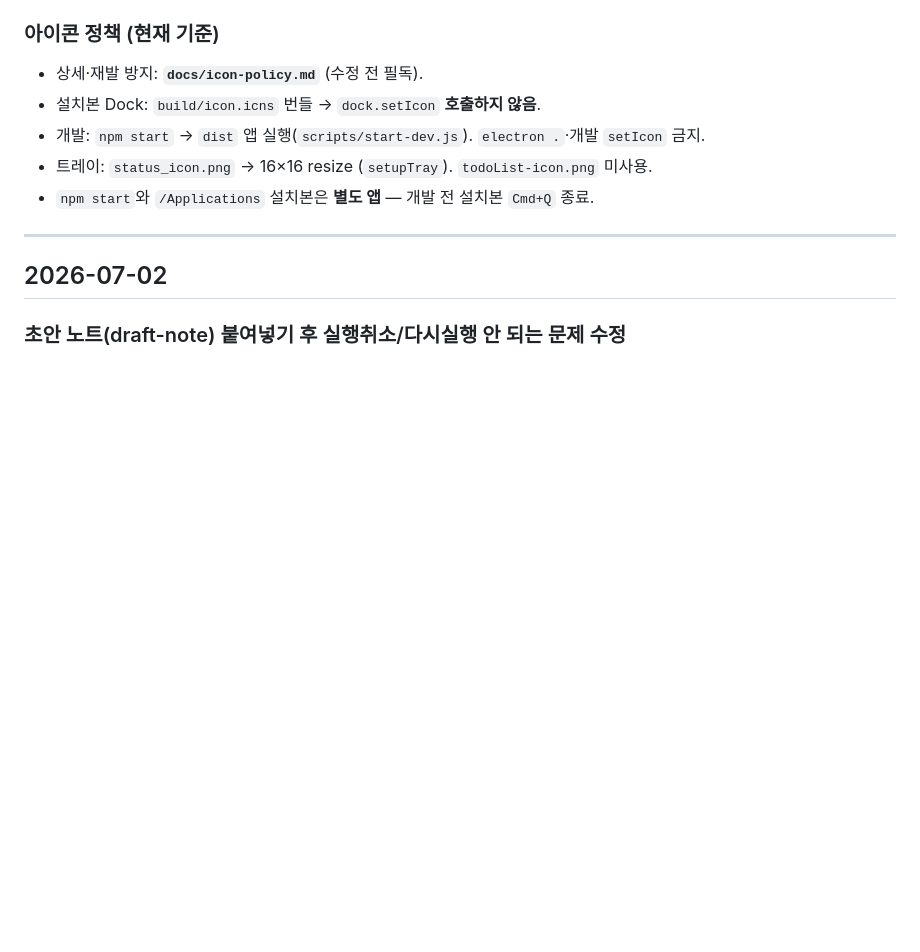
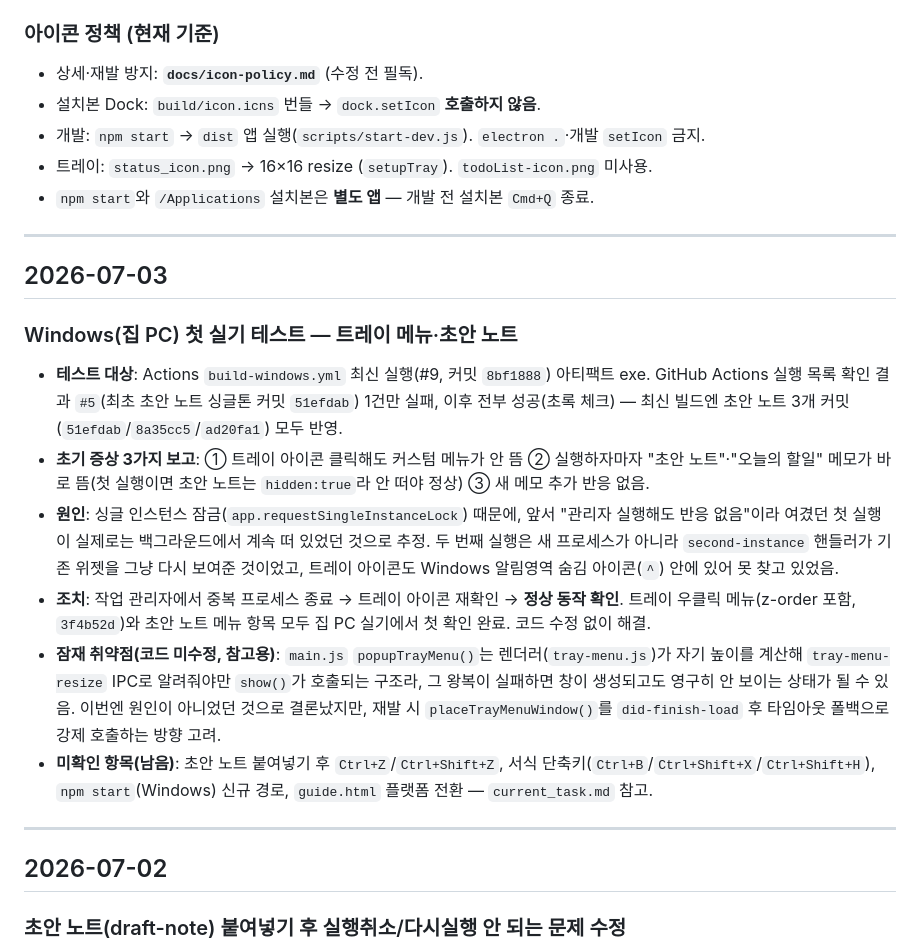
Before and after one commit to seonjaeLee/macOS-todoList, a Markdown page: history.md, the part around the change. Rendered like a GitHub page; blank space fills up the shorter version.

Commit message:
docs: Windows 트레이 메뉴·초안 노트 첫 실기 테스트 결과 기록
집 PC에서 트레이 메뉴(z-order 포함)·초안 노트 메뉴 항목 정상 동작 확인.
초기엔 중복 실행 인스턴스가 원인으로 보였던 오작동이었음(코드 수정 없음).

Co-Authored-By: Claude Sonnet 5 <noreply@anthropic.com>

```diff
--- a/history.md
+++ b/history.md
@@ -35,6 +35,19 @@
 - 개발: `npm start` → `dist` 앱 실행(`scripts/start-dev.js`). `electron .`·개발 `setIcon` 금지.
 - 트레이: `status_icon.png` → 16×16 resize (`setupTray`). `todoList-icon.png` 미사용.
 - `npm start`와 `/Applications` 설치본은 **별도 앱** — 개발 전 설치본 `Cmd+Q` 종료.
+
+---
+
+## 2026-07-03
+
+### Windows(집 PC) 첫 실기 테스트 — 트레이 메뉴·초안 노트
+
+- **테스트 대상**: Actions `build-windows.yml` 최신 실행(#9, 커밋 `8bf1888`) 아티팩트 exe. GitHub Actions 실행 목록 확인 결과 `#5`(최초 초안 노트 싱글톤 커밋 `51efdab`) 1건만 실패, 이후 전부 성공(초록 체크) — 최신 빌드엔 초안 노트 3개 커밋(`51efdab`/`8a35cc5`/`ad20fa1`) 모두 반영.
+- **초기 증상 3가지 보고**: ① 트레이 아이콘 클릭해도 커스텀 메뉴가 안 뜸 ② 실행하자마자 "초안 노트"·"오늘의 할일" 메모가 바로 뜸(첫 실행이면 초안 노트는 `hidden:true`라 안 떠야 정상) ③ 새 메모 추가 반응 없음.
+- **원인**: 싱글 인스턴스 잠금(`app.requestSingleInstanceLock`) 때문에, 앞서 "관리자 실행해도 반응 없음"이라 여겼던 첫 실행이 실제로는 백그라운드에서 계속 떠 있었던 것으로 추정. 두 번째 실행은 새 프로세스가 아니라 `second-instance` 핸들러가 기존 위젯을 그냥 다시 보여준 것이었고, 트레이 아이콘도 Windows 알림영역 숨김 아이콘(`^`) 안에 있어 못 찾고 있었음.
+- **조치**: 작업 관리자에서 중복 프로세스 종료 → 트레이 아이콘 재확인 → **정상 동작 확인**. 트레이 우클릭 메뉴(z-order 포함, `3f4b52d`)와 초안 노트 메뉴 항목 모두 집 PC 실기에서 첫 확인 완료. 코드 수정 없이 해결.
+- **잠재 취약점(코드 미수정, 참고용)**: `main.js` `popupTrayMenu()`는 렌더러(`tray-menu.js`)가 자기 높이를 계산해 `tray-menu-resize` IPC로 알려줘야만 `show()`가 호출되는 구조라, 그 왕복이 실패하면 창이 생성되고도 영구히 안 보이는 상태가 될 수 있음. 이번엔 원인이 아니었던 것으로 결론났지만, 재발 시 `placeTrayMenuWindow()`를 `did-finish-load` 후 타임아웃 폴백으로 강제 호출하는 방향 고려.
+- **미확인 항목(남음)**: 초안 노트 붙여넣기 후 `Ctrl+Z`/`Ctrl+Shift+Z`, 서식 단축키(`Ctrl+B`/`Ctrl+Shift+X`/`Ctrl+Shift+H`), `npm start`(Windows) 신규 경로, `guide.html` 플랫폼 전환 — `current_task.md` 참고.
 
 ---
 
```
Also changed, not shown: current_task.md (+4 -3 lines).
